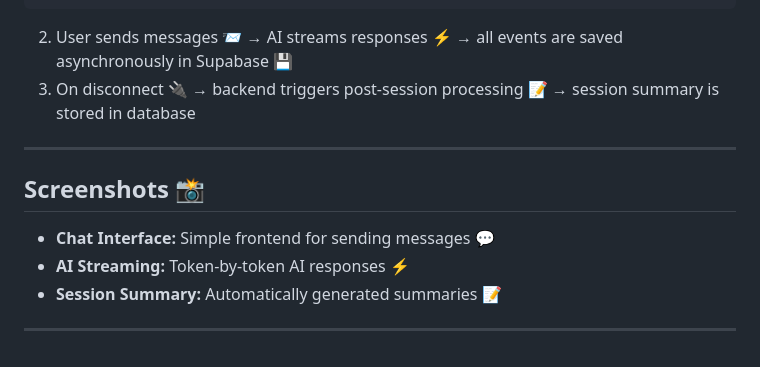
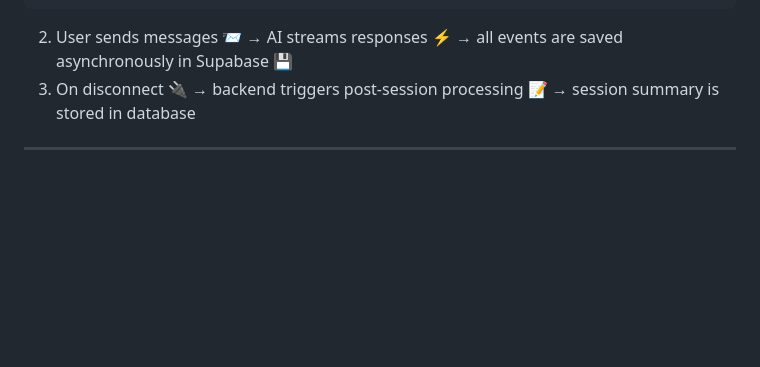
Before and after one commit to Rebelbytes/REALTIME-AI-BACKEND, a Markdown page: README.md, the part around the change. Rendered like a GitHub page; blank space fills up the shorter version.

Commit message:
Remove screenshots section from README
Removed the screenshots section from the README.

```diff
--- a/README.md
+++ b/README.md
@@ -133,11 +133,3 @@ ws://localhost:8000/ws/session/{session_id}
 3. On disconnect 🔌 → backend triggers post-session processing 📝 → session summary is stored in database
 
 ---
-
-## Screenshots 📸
-
-* **Chat Interface:** Simple frontend for sending messages 💬
-* **AI Streaming:** Token-by-token AI responses ⚡
-* **Session Summary:** Automatically generated summaries 📝
-
----
```
